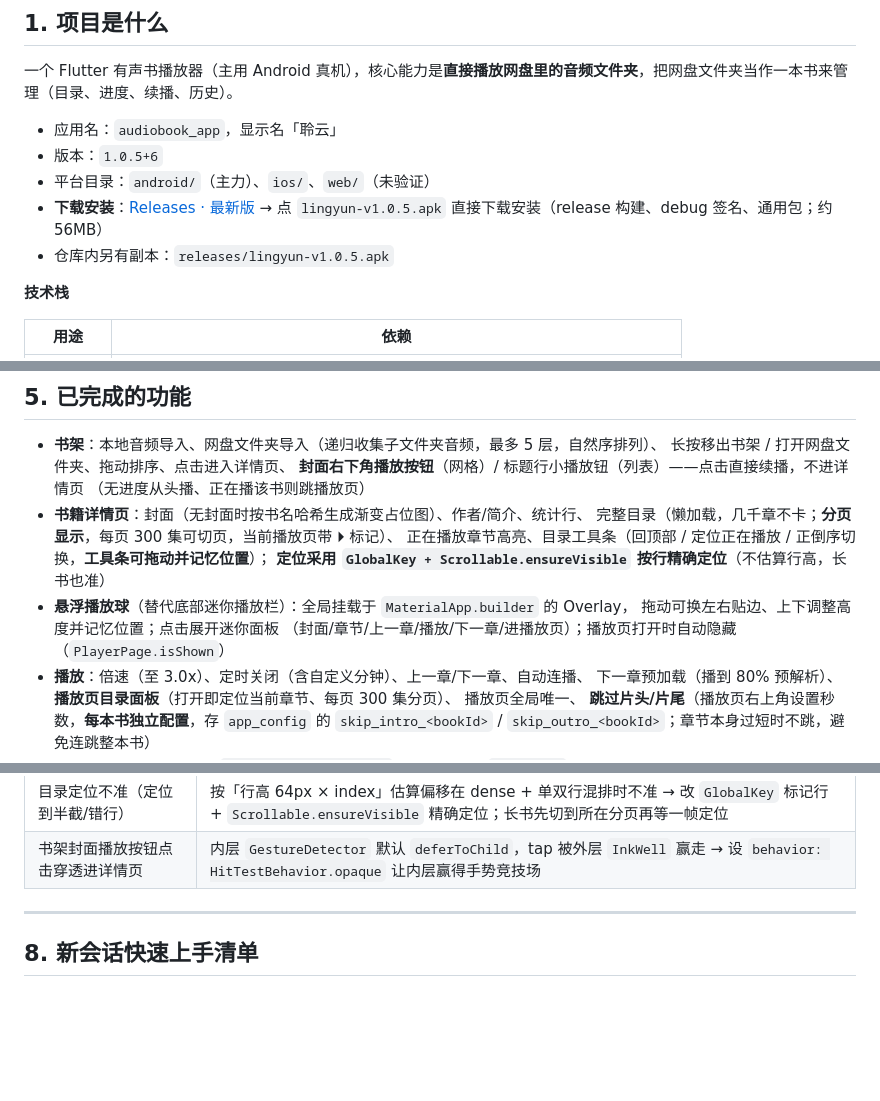
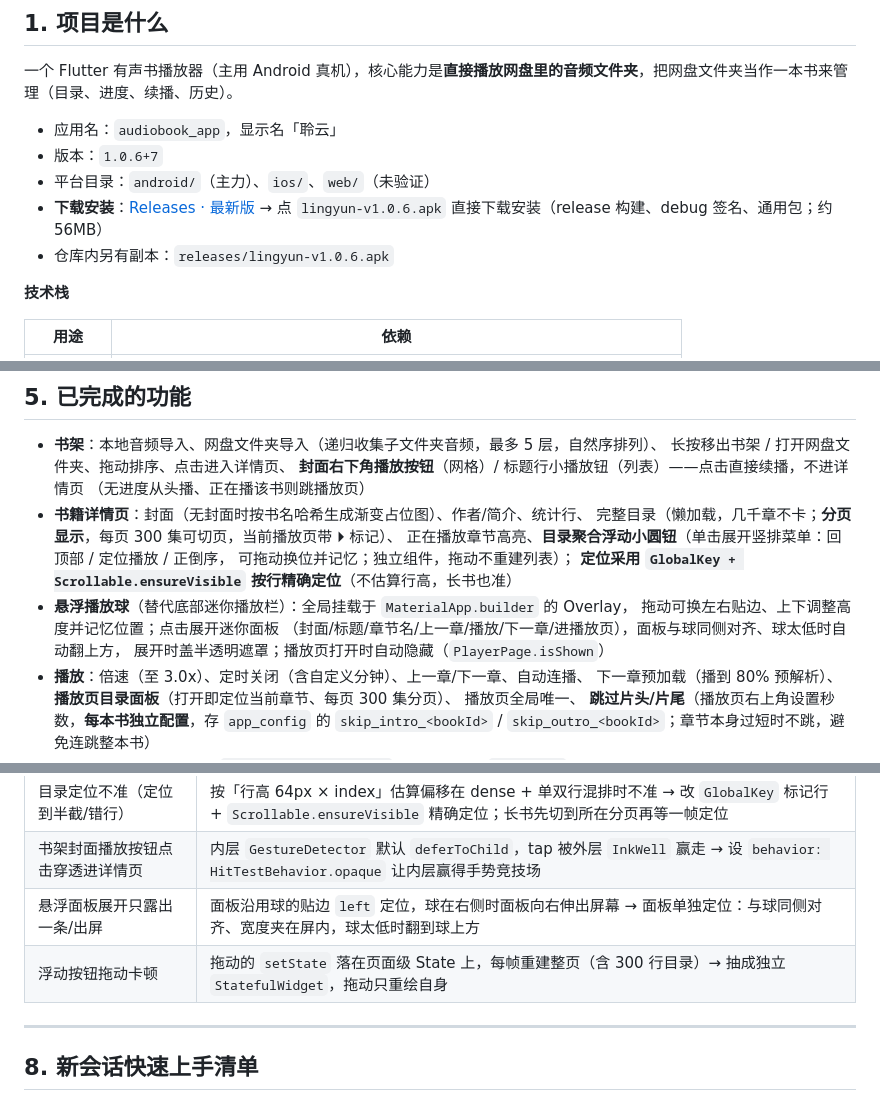
Before and after one commit to nxdwjsj/audiobook-app, a Markdown page: README.md, 3 parts joined by grey strips. Rendered like a GitHub page; blank space fills up the shorter version.

Commit message:
更新交接文档至 v1.0.6

```diff
--- a/README.md
+++ b/README.md
@@ -10,10 +10,10 @@
 一个 Flutter 有声书播放器（主用 Android 真机），核心能力是**直接播放网盘里的音频文件夹**，把网盘文件夹当作一本书来管理（目录、进度、续播、历史）。
 
 - 应用名：`audiobook_app`，显示名「聆云」
-- 版本：`1.0.5+6`
+- 版本：`1.0.6+7`
 - 平台目录：`android/`（主力）、`ios/`、`web/`（未验证）
-- **下载安装**：[Releases · 最新版](https://github.com/nxdwjsj/audiobook-app/releases/latest) → 点 `lingyun-v1.0.5.apk` 直接下载安装（release 构建、debug 签名、通用包；约 56MB）
-- 仓库内另有副本：`releases/lingyun-v1.0.5.apk`
+- **下载安装**：[Releases · 最新版](https://github.com/nxdwjsj/audiobook-app/releases/latest) → 点 `lingyun-v1.0.6.apk` 直接下载安装（release 构建、debug 签名、通用包；约 56MB）
+- 仓库内另有副本：`releases/lingyun-v1.0.6.apk`
 
 **技术栈**
 
@@ -215,11 +215,13 @@ box：`bookshelf` / `playback_progress` / `app_config` / `listen_sessions` / `li
   （无进度从头播、正在播该书则跳播放页）
 - **书籍详情页**：封面（无封面时按书名哈希生成渐变占位图）、作者/简介、统计行、
   完整目录（懒加载，几千章不卡；**分页显示**，每页 300 集可切页，当前播放页带 ⏵ 标记）、
-  正在播放章节高亮、目录工具条（回顶部 / 定位正在播放 / 正倒序切换，**工具条可拖动并记忆位置**）；
+  正在播放章节高亮、**目录聚合浮动小圆钮**（单击展开竖排菜单：回顶部 / 定位播放 / 正倒序，
+  可拖动换位并记忆；独立组件，拖动不重建列表）；
   **定位采用 `GlobalKey + Scrollable.ensureVisible` 按行精确定位**（不估算行高，长书也准）
 - **悬浮播放球**（替代底部迷你播放栏）：全局挂载于 `MaterialApp.builder` 的 Overlay，
   拖动可换左右贴边、上下调整高度并记忆位置；点击展开迷你面板
-  （封面/章节/上一章/播放/下一章/进播放页）；播放页打开时自动隐藏（`PlayerPage.isShown`）
+  （封面/标题/章节名/上一章/播放/下一章/进播放页），面板与球同侧对齐、球太低时自动翻上方，
+  展开时盖半透明遮罩；播放页打开时自动隐藏（`PlayerPage.isShown`）
 - **播放**：倍速（至 3.0x）、定时关闭（含自定义分钟）、上一章/下一章、自动连播、
   下一章预加载（播到 80% 预解析）、**播放页目录面板**（打开即定位当前章节、每页 300 集分页）、
   播放页全局唯一、
@@ -300,6 +302,8 @@ box：`bookshelf` / `playback_progress` / `app_config` / `listen_sessions` / `li
 | 转存成功却弹「转存结果数量异常（0/1）」 | 夸克任务 done 时 `save_as_top_fids` 有时为空（转存**目录**尤其常见）→ 先复查两轮 task，仍为空就列目标目录按名字 + 类型回查新 fid |
 | 目录定位不准（定位到半截/错行） | 按「行高 64px × index」估算偏移在 dense + 单双行混排时不准 → 改 `GlobalKey` 标记行 + `Scrollable.ensureVisible` 精确定位；长书先切到所在分页再等一帧定位 |
 | 书架封面播放按钮点击穿透进详情页 | 内层 `GestureDetector` 默认 `deferToChild`，tap 被外层 `InkWell` 赢走 → 设 `behavior: HitTestBehavior.opaque` 让内层赢得手势竞技场 |
+| 悬浮面板展开只露出一条/出屏 | 面板沿用球的贴边 `left` 定位，球在右侧时面板向右伸出屏幕 → 面板单独定位：与球同侧对齐、宽度夹在屏内，球太低时翻到球上方 |
+| 浮动按钮拖动卡顿 | 拖动的 `setState` 落在页面级 State 上，每帧重建整页（含 300 行目录）→ 抽成独立 `StatefulWidget`，拖动只重绘自身 |
 
 ---
 
```
